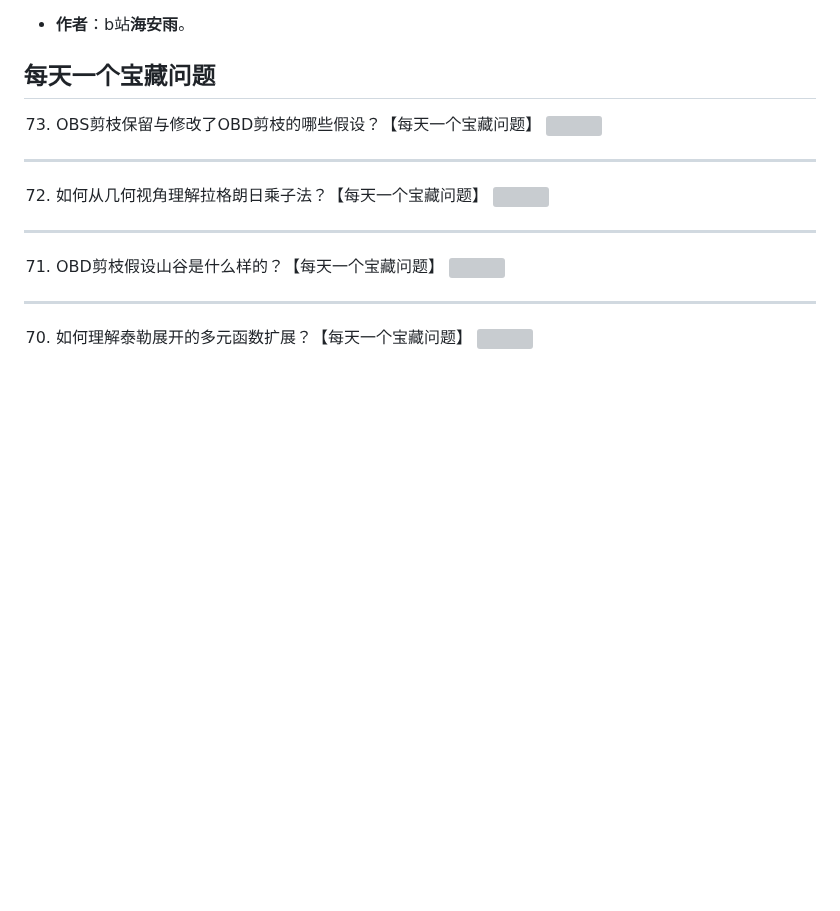
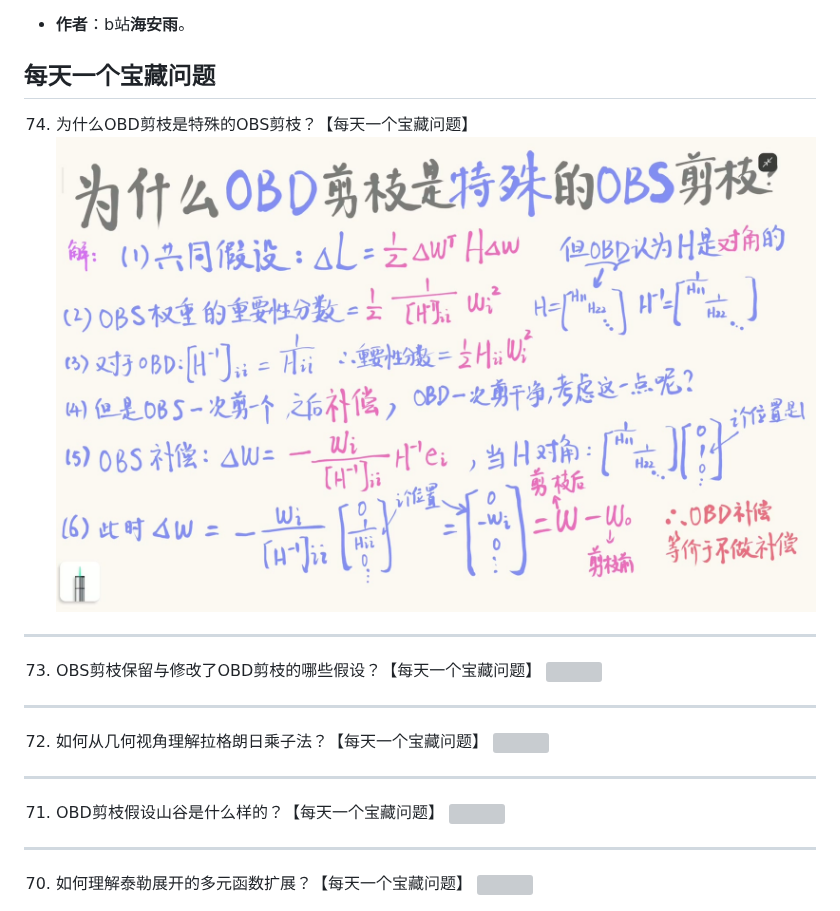
Before and after one commit to HaiPenglai/Treasure-Questions, a Markdown page: README.md, the part around the change. Rendered like a GitHub page; pictures changed too: assets/questions/BV1xTXKB4Ecn.jpg (added); blank space fills up the shorter version; grey boxes are pictures that could not be loaded.

Commit message:
自动更新完成

```diff
--- a/README.md
+++ b/README.md
@@ -3,6 +3,10 @@
 - **作者**：b站**海安雨**。
 
 ## 每天一个宝藏问题
+
+74. 为什么OBD剪枝是特殊的OBS剪枝？【每天一个宝藏问题】
+![](./assets/questions/BV1xTXKB4Ecn.jpg)
+---
 
 73. OBS剪枝保留与修改了OBD剪枝的哪些假设？【每天一个宝藏问题】
 ![](./assets/questions/BV1njXKBnEBg.jpg)
```
Also changed, not shown: 1 other file.
